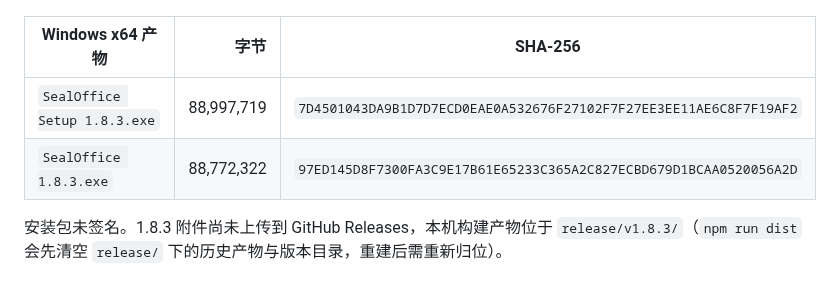
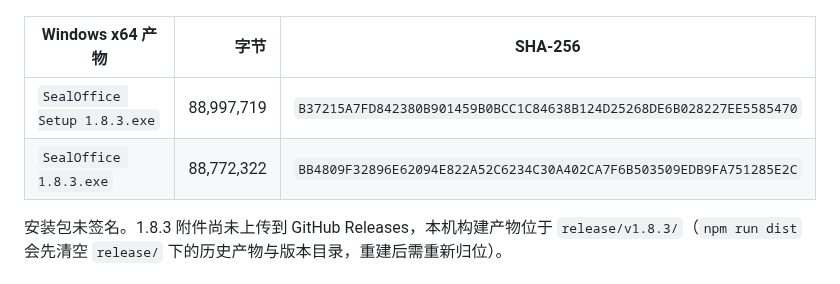
Before and after one commit to fangzhouxiaohai/seal-office, a Markdown page: docs/v1.8.3-DOCX导入修复.md, the part around the change. Drawn GitHub-style.

Commit message:
chore: 商店上架配套（发布者标识 + 产物校验值）
- package.json 增加 win.signtoolOptions.publisherName，使安装包在
  “添加或删除程序”里的发布者字段可读（商店包验证的“无法标识应用名称和发布者名称”
  需要该信息；未签名时该字段此前为空）
- 发布说明更新为本轮成品的字节数与 SHA-256
- 本轮已实测：安装包大写 /S 为真静默（8 秒、零窗口、退出码 0、注册表条目正常），
  双击安装仍显示向导；商店包的“安装程序参数”已按官方要求填 /S 并保存

```diff
--- a/docs/v1.8.3-DOCX导入修复.md
+++ b/docs/v1.8.3-DOCX导入修复.md
@@ -42,8 +42,8 @@
 
 | Windows x64 产物 | 字节 | SHA-256 |
 | --- | ---: | --- |
-| `SealOffice Setup 1.8.3.exe` | 88,997,719 | `7D4501043DA9B1D7D7ECD0EAE0A532676F27102F7F27EE3EE11AE6C8F7F19AF2` |
-| `SealOffice 1.8.3.exe` | 88,772,322 | `97ED145D8F7300FA3C9E17B61E65233C365A2C827ECBD679D1BCAA0520056A2D` |
+| `SealOffice Setup 1.8.3.exe` | 88,997,719 | `B37215A7FD842380B901459B0BCC1C84638B124D25268DE6B028227EE5585470` |
+| `SealOffice 1.8.3.exe` | 88,772,322 | `BB4809F32896E62094E822A52C6234C30A402CA7F6B503509EDB9FA751285E2C` |
 
 安装包未签名。1.8.3 附件尚未上传到 GitHub Releases，本机构建产物位于 `release/v1.8.3/`（`npm run dist` 会先清空 `release/` 下的历史产物与版本目录，重建后需重新归位）。
 
```
Also changed, not shown: docs/screenshots/v1.8.3/new-document-modal.png, docs/screenshots/v1.8.3/settings-default-app.png, docs/screenshots/v1.8.3/shell-new-pptx.png, docs/screenshots/v1.8.3/template-library.png, 1 other file.
